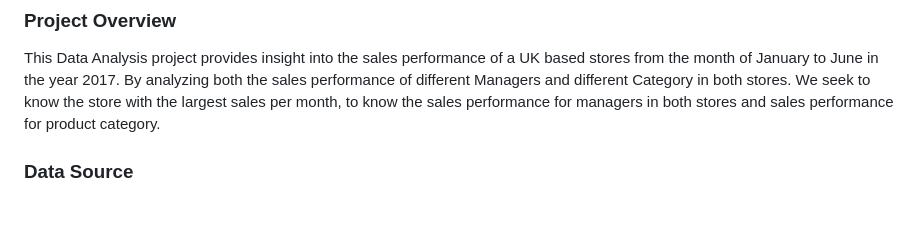
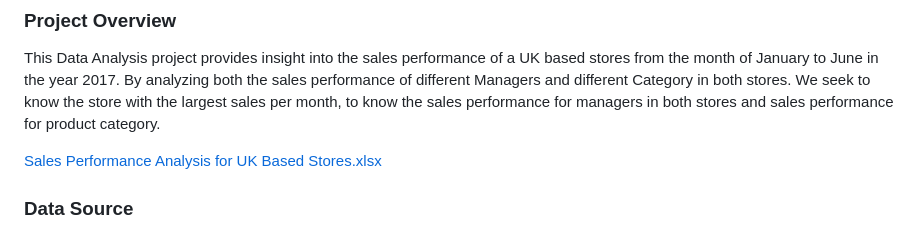
Before and after one commit to Akudoluifunanyapeace/Sales-Performance-for-a-Uk-Based-Stores, a Markdown page: README.md, the part around the change. GitHub-like rendering; blank space fills up the shorter version.

```diff
--- a/README.md
+++ b/README.md
@@ -23,6 +23,10 @@
 ### Project Overview
 This Data Analysis project provides insight into the sales performance of a UK based stores from the month of January to June in the year 2017. By analyzing both the sales performance of different Managers and different Category in both stores.
 We seek to know the store with the largest sales per month, to know the sales performance for managers in both stores and sales performance for product category.
+
+[Sales Performance Analysis for UK Based Stores.xlsx](https://github.com/user-attachments/files/17217696/Sales.Performance.Analysis.for.UK.Based.Stores.xlsx)
+
+
 ### Data Source
 The primary data set used for this analysis is the “sales performance data’ for both stores from the month of January to June in the year 2017
 ### Tools
```
